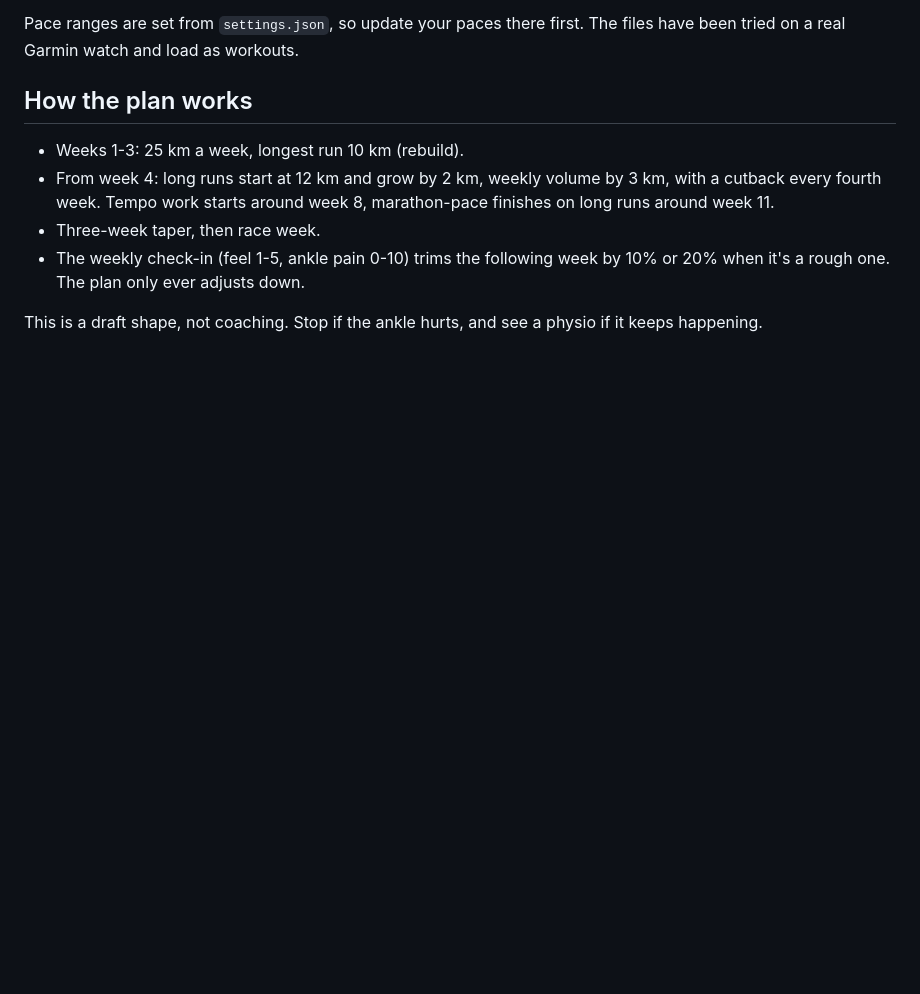
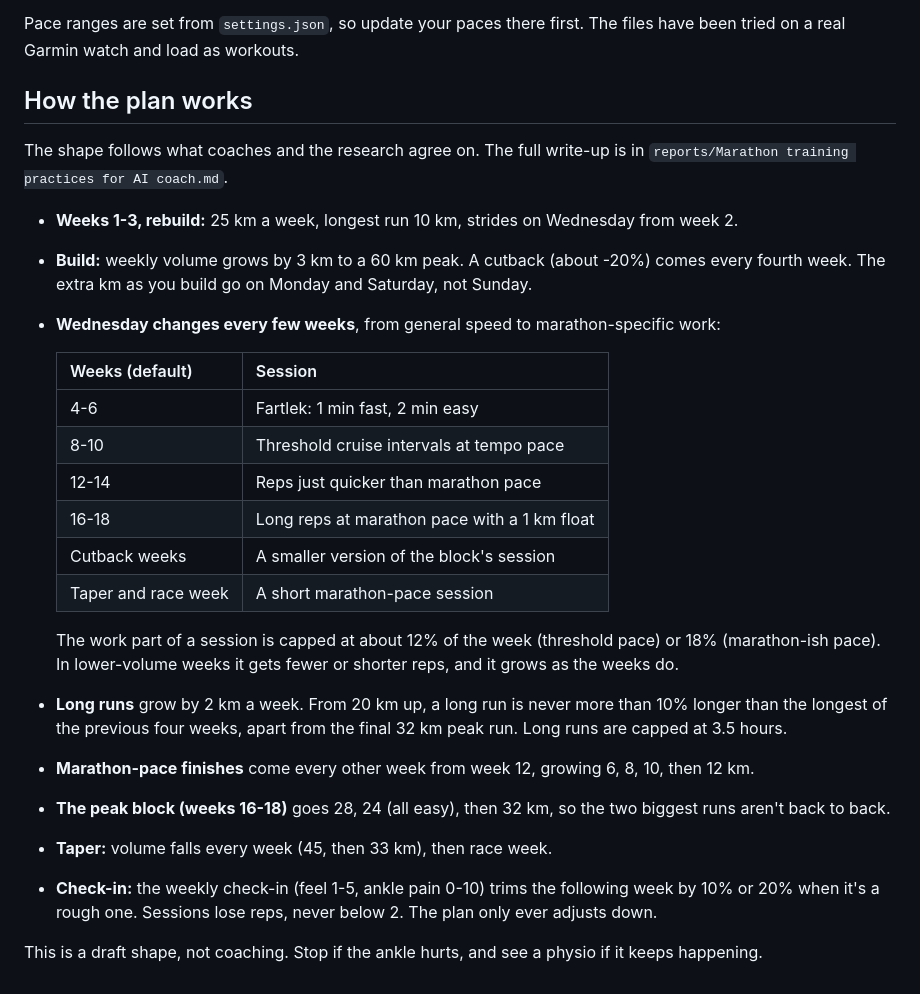
Before and after one commit to Adeflesk/marathon-app, a Markdown page: README.md, the part around one of its changes. Drawn GitHub-style; blank space fills up the shorter version.

Commit message:
Docs for best-practice plan
Co-Authored-By: Claude Opus 5.5 <noreply@anthropic.com>

```diff
--- a/README.md
+++ b/README.md
@@ -83,11 +86,33 @@ real Garmin watch and load as workouts.
 
 ## How the plan works
 
-- Weeks 1-3: 25 km a week, longest run 10 km (rebuild).
-- From week 4: long runs start at 12 km and grow by 2 km, weekly volume by 3 km, with a cutback every
-  fourth week. Tempo work starts around week 8, marathon-pace finishes on long runs around week 11.
-- Three-week taper, then race week.
-- The weekly check-in (feel 1-5, ankle pain 0-10) trims the following week by 10% or 20% when it's
-  a rough one. The plan only ever adjusts down.
+The shape follows what coaches and the research agree on. The full write-up is in
+`reports/Marathon training practices for AI coach.md`.
+
+- **Weeks 1-3, rebuild:** 25 km a week, longest run 10 km, strides on Wednesday from week 2.
+- **Build:** weekly volume grows by 3 km to a 60 km peak. A cutback (about -20%) comes every fourth
+  week. The extra km as you build go on Monday and Saturday, not Sunday.
+- **Wednesday changes every few weeks**, from general speed to marathon-specific work:
+
+  | Weeks (default) | Session |
+  |---|---|
+  | 4-6 | Fartlek: 1 min fast, 2 min easy |
+  | 8-10 | Threshold cruise intervals at tempo pace |
+  | 12-14 | Reps just quicker than marathon pace |
+  | 16-18 | Long reps at marathon pace with a 1 km float |
+  | Cutback weeks | A smaller version of the block's session |
+  | Taper and race week | A short marathon-pace session |
+
+  The work part of a session is capped at about 12% of the week (threshold pace) or 18% (marathon-ish
+  pace). In lower-volume weeks it gets fewer or shorter reps, and it grows as the weeks do.
+- **Long runs** grow by 2 km a week. From 20 km up, a long run is never more than 10% longer than the
+  longest of the previous four weeks, apart from the final 32 km peak run. Long runs are capped at
+  3.5 hours.
+- **Marathon-pace finishes** come every other week from week 12, growing 6, 8, 10, then 12 km.
+- **The peak block (weeks 16-18)** goes 28, 24 (all easy), then 32 km, so the two biggest runs aren't
+  back to back.
+- **Taper:** volume falls every week (45, then 33 km), then race week.
+- **Check-in:** the weekly check-in (feel 1-5, ankle pain 0-10) trims the following week by 10% or
+  20% when it's a rough one. Sessions lose reps, never below 2. The plan only ever adjusts down.
 
 This is a draft shape, not coaching. Stop if the ankle hurts, and see a physio if it keeps happening.
```
Also changed, not shown: other parts of README.md (+11 -8 lines), CLAUDE.md (+25 -7 lines), reports/Marathon training practices for AI coach.md (added, +250 -0 lines).
